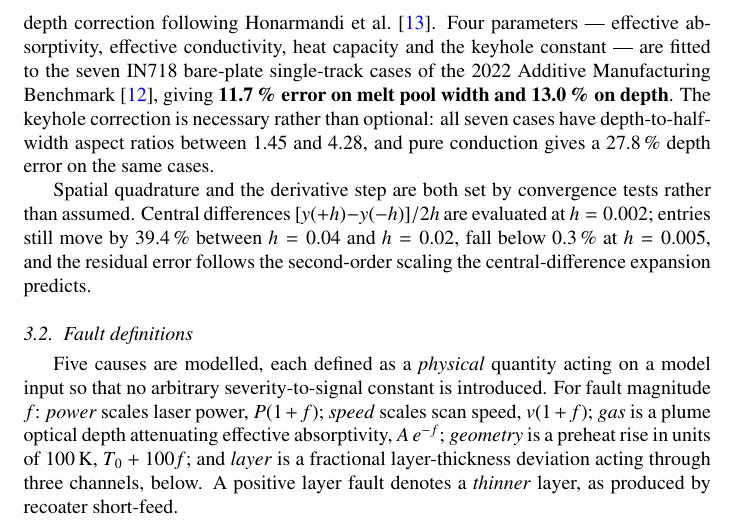
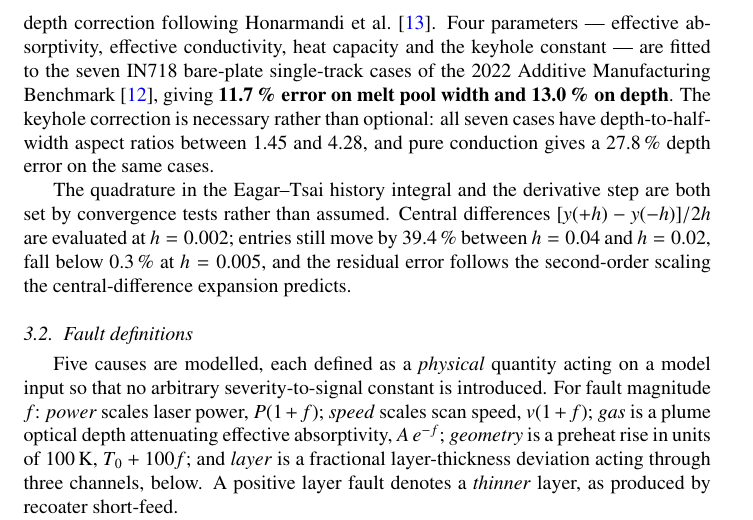
Before and after one commit to sj3006/sj3006, a LaTeX paper (cirfcms2027/paper/paper.tex): part of page 4 of 12, cut so that both start at the same text. Compiled offline with pdfLaTeX.

Commit message:
Fix: the Eagar-Tsai quadrature is over time, not space
Section 3.1 called it "spatial quadrature". The integral runs over the moving
source's time history (the code substitutes u^2 = t', integrating t' from 0),
not over a spatial domain, so the word was wrong. Reworded to "the quadrature
in the Eagar-Tsai history integral".

The convergence claim itself is sound and was verified while checking this:
peak surface temperature settles to under a millikelvin by 50 Gauss-Legendre
nodes and to under a nanokelvin by 100; the study uses 200. Still 6 pages in
the two-column layout.

Co-Authored-By: Claude Opus 5 <noreply@anthropic.com>
Claude-Session: https://claude.ai/code/session_011UD3ZUY1s5CaPP8QpBxPVB

```diff
--- a/cirfcms2027/paper/paper.tex
+++ b/cirfcms2027/paper/paper.tex
@@ -207,9 +207,9 @@ on depth}. The keyhole correction is necessary rather than optional: all seven
 cases have depth-to-half-width aspect ratios between 1.45 and 4.28, and pure
 conduction gives a 27.8\,\% depth error on the same cases.
 
-Spatial quadrature and the derivative step are both set by convergence tests
-rather than assumed. Central differences $[y(+h)-y(-h)]/2h$ are evaluated at
-$h=0.002$; entries still move by 39.4\,\% between $h=0.04$ and $h=0.02$, fall
+The quadrature in the Eagar--Tsai history integral and the derivative step are
+both set by convergence tests rather than assumed. Central differences
+$[y(+h)-y(-h)]/2h$ are evaluated at $h=0.002$; entries still move by 39.4\,\% between $h=0.04$ and $h=0.02$, fall
 below 0.3\,\% at $h=0.005$, and the residual error follows the second-order
 scaling the central-difference expansion predicts.
 
```
Also changed, not shown: cirfcms2027/paper/paper.pdf, cirfcms2027/paper/paper_2col.pdf.
